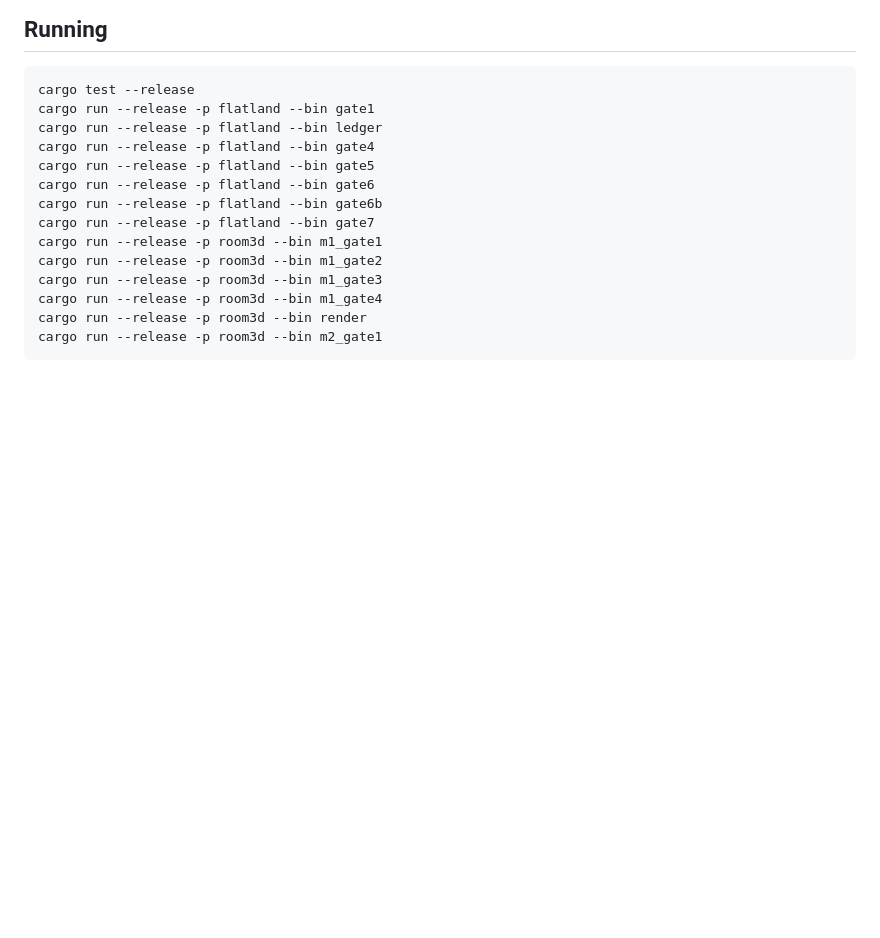
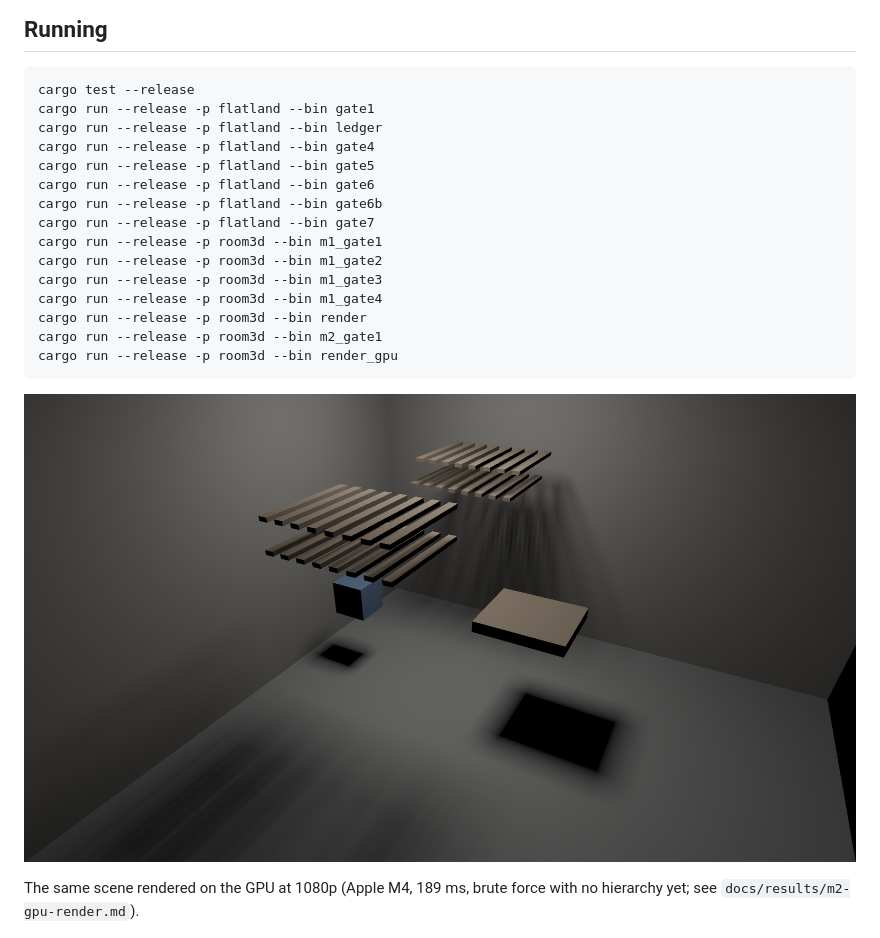
Before and after one commit to bupfff/continuum, a Markdown page: README.md, the part around the change. Drawn GitHub-style; pictures changed too: docs/images/m2-gpu-render-1080p.png (added); blank space fills up the shorter version.

````diff
--- a/README.md
+++ b/README.md
@@ -35,7 +35,13 @@ cargo run --release -p room3d --bin m1_gate3
 cargo run --release -p room3d --bin m1_gate4
 cargo run --release -p room3d --bin render
 cargo run --release -p room3d --bin m2_gate1
+cargo run --release -p room3d --bin render_gpu
 ```
+
+![GPU render at 1080p](docs/images/m2-gpu-render-1080p.png)
+
+The same scene rendered on the GPU at 1080p (Apple M4, 189 ms, brute force with
+no hierarchy yet; see `docs/results/m2-gpu-render.md`).
 
 ![First 3D render](docs/images/m1-first-render.png)
 
````
Also changed, not shown: docs/results/m2-gpu-render.md (added, +33 -0 lines), docs/images/m1-first-render.png, 5 other files.
